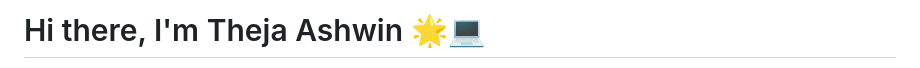
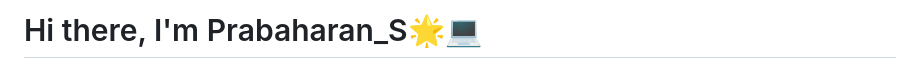
Before and after one commit to prabaharan-saminathan/README.md, a Markdown page: README.md, the part around the change printed below. GitHub-like rendering.

```diff
--- a/README.md
+++ b/README.md
@@ -1,2 +1,2 @@
-# Hi there, I'm Theja Ashwin 🌟💻
+# Hi there, I'm Prabaharan_S🌟💻
 
```
Also changed, not shown: other parts of README.md (+1 -5 lines).
